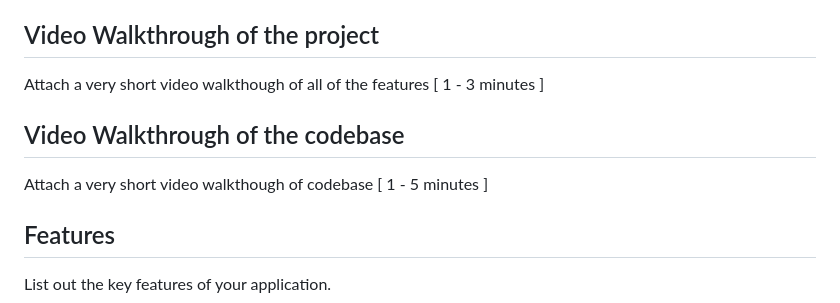
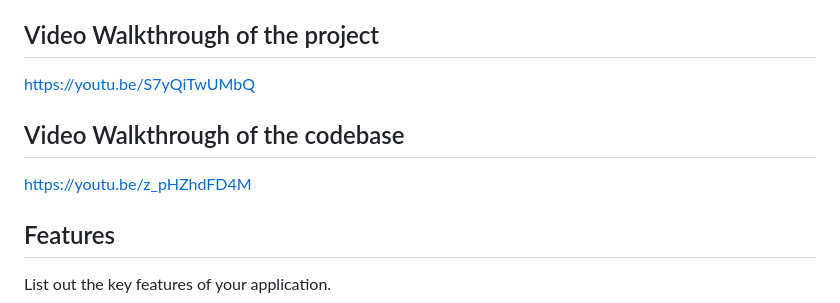
Before and after one commit to Vasanthkumar12/B41_WEB_026_Code-Crusaders, a Markdown page: README.md, the part around the change. Drawn GitHub-style.

```diff
--- a/README.md
+++ b/README.md
@@ -26,10 +26,10 @@ B41_WEB_026_Code-Crusaders/
 |-style.css
 
 ## Video Walkthrough of the project
-Attach a very short video walkthough of all of the features [ 1 - 3 minutes ]
+https://youtu.be/S7yQiTwUMbQ
 
 ## Video Walkthrough of the codebase
-Attach a very short video walkthough of codebase [ 1 - 5 minutes ]
+https://youtu.be/z_pHZhdFD4M
 
 ## Features
 List out the key features of your application.
```
